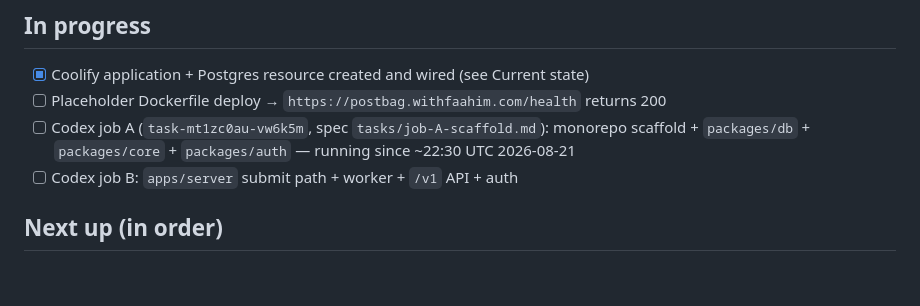
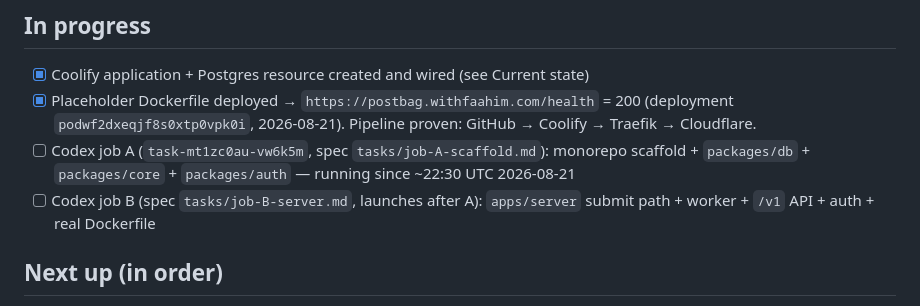
Before and after one commit to faahim/postbag, a Markdown page: PROGRESS.md, the part around the change. Drawn GitHub-style; blank space fills up the shorter version.

Commit message:
PROGRESS: deploy pipeline proven; job B spec
Co-Authored-By: Claude Fable 5 <noreply@anthropic.com>
Claude-Session: https://claude.ai/code/session_01LhAj8PPitYgMwV6xQo4BHY

```diff
--- a/PROGRESS.md
+++ b/PROGRESS.md
@@ -46,9 +46,9 @@ the rules and `docs/` for the design.
 ## In progress
 
 - [x] Coolify application + Postgres resource created and wired (see Current state)
-- [ ] Placeholder Dockerfile deploy → `https://postbag.withfaahim.com/health` returns 200
+- [x] Placeholder Dockerfile deployed → `https://postbag.withfaahim.com/health` = 200 (deployment `podwf2dxeqjf8s0xtp0vpk0i`, 2026-08-21). Pipeline proven: GitHub → Coolify → Traefik → Cloudflare.
 - [ ] Codex job A (`task-mt1zc0au-vw6k5m`, spec `tasks/job-A-scaffold.md`): monorepo scaffold + `packages/db` + `packages/core` + `packages/auth` — running since ~22:30 UTC 2026-08-21
-- [ ] Codex job B: `apps/server` submit path + worker + `/v1` API + auth
+- [ ] Codex job B (spec `tasks/job-B-server.md`, launches after A): `apps/server` submit path + worker + `/v1` API + auth + real Dockerfile
 
 ## Next up (in order)
 
```
Also changed, not shown: tasks/job-B-server.md (added, +158 -0 lines).
